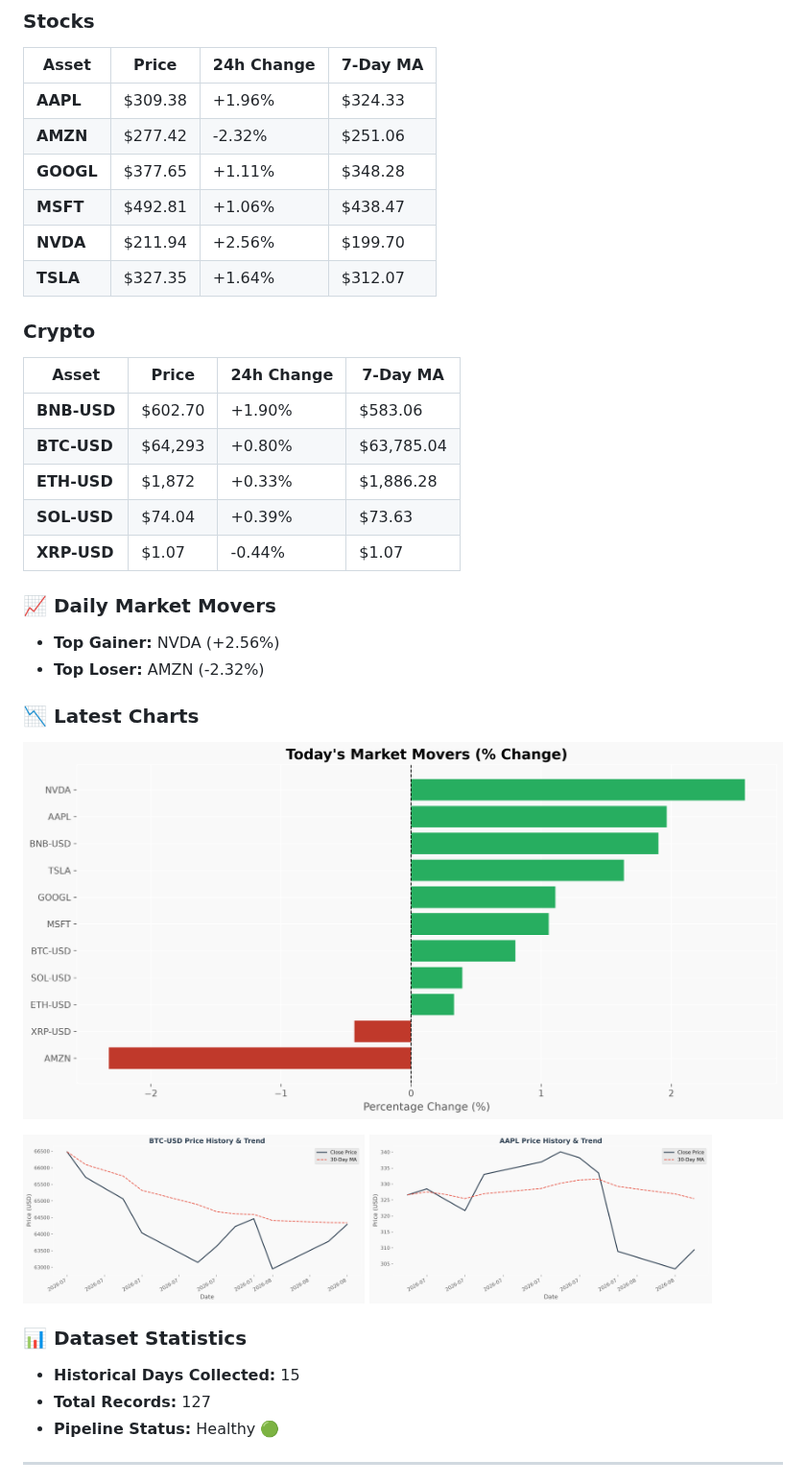
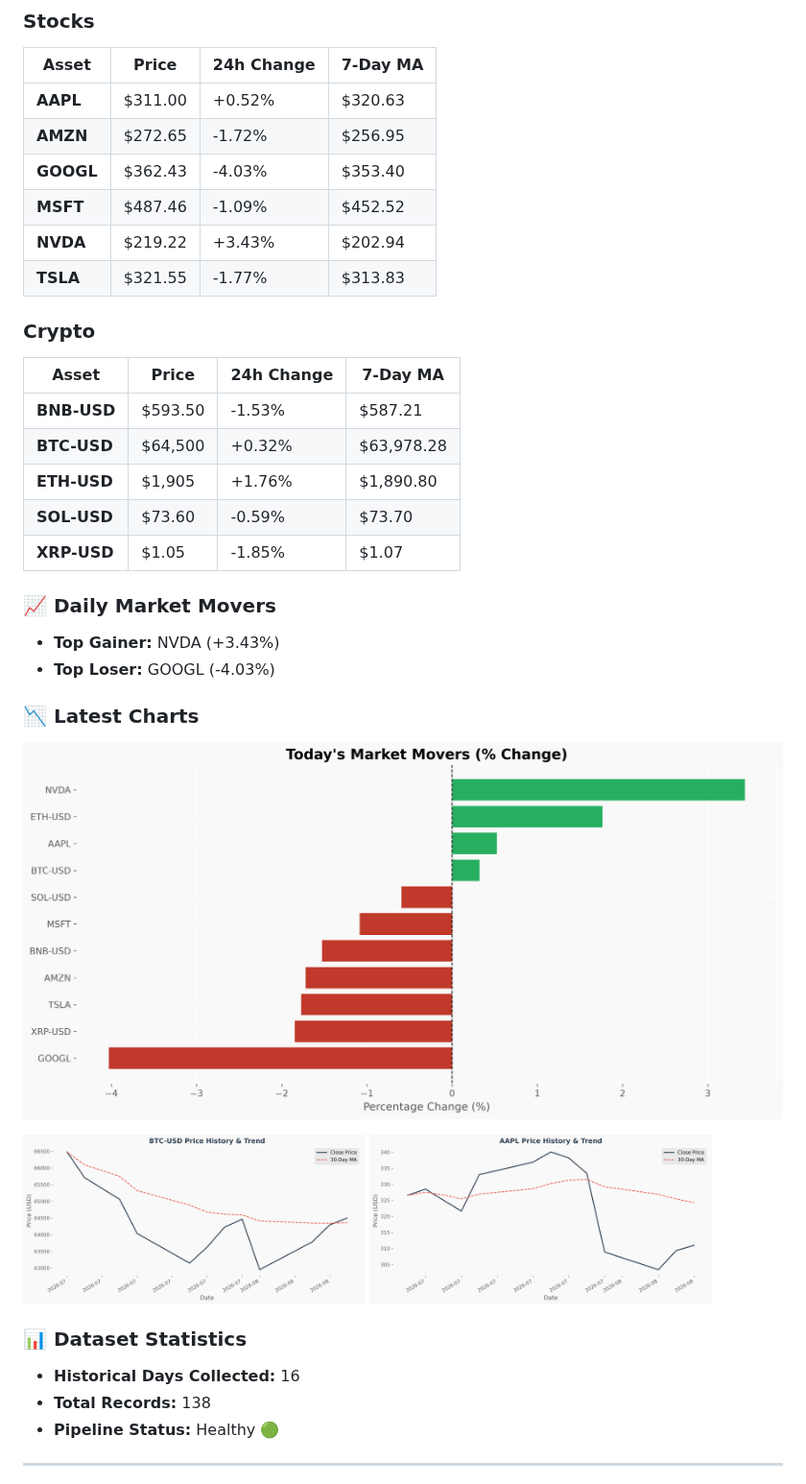
Before and after one commit to Mohammedimad01/market-data-pipeline, a Markdown page: README.md, the part around one of its changes. Shown at 96% size. Rendered like a GitHub page; pictures changed too: charts/aapl_price.png, charts/btc_price.png, charts/portfolio_summary.png.

Commit message:
Daily Market Update - 2026-08-06

```diff
--- a/README.md
+++ b/README.md
@@ -16,27 +16,27 @@ A production-ready data engineering pipeline that automatically collects daily s
 
 | Asset | Price | 24h Change | 7-Day MA |
 |-------|-------|------------|----------|
-| **AAPL** | $309.38 | +1.96% | $324.33 |
-| **AMZN** | $277.42 | -2.32% | $251.06 |
-| **GOOGL** | $377.65 | +1.11% | $348.28 |
-| **MSFT** | $492.81 | +1.06% | $438.47 |
-| **NVDA** | $211.94 | +2.56% | $199.70 |
-| **TSLA** | $327.35 | +1.64% | $312.07 |
+| **AAPL** | $311.00 | +0.52% | $320.63 |
+| **AMZN** | $272.65 | -1.72% | $256.95 |
+| **GOOGL** | $362.43 | -4.03% | $353.40 |
+| **MSFT** | $487.46 | -1.09% | $452.52 |
+| **NVDA** | $219.22 | +3.43% | $202.94 |
+| **TSLA** | $321.55 | -1.77% | $313.83 |
 
 ### Crypto
 
 | Asset | Price | 24h Change | 7-Day MA |
 |-------|-------|------------|----------|
-| **BNB-USD** | $602.70 | +1.90% | $583.06 |
-| **BTC-USD** | $64,293 | +0.80% | $63,785.04 |
-| **ETH-USD** | $1,872 | +0.33% | $1,886.28 |
-| **SOL-USD** | $74.04 | +0.39% | $73.63 |
-| **XRP-USD** | $1.07 | -0.44% | $1.07 |
+| **BNB-USD** | $593.50 | -1.53% | $587.21 |
+| **BTC-USD** | $64,500 | +0.32% | $63,978.28 |
+| **ETH-USD** | $1,905 | +1.76% | $1,890.80 |
+| **SOL-USD** | $73.60 | -0.59% | $73.70 |
+| **XRP-USD** | $1.05 | -1.85% | $1.07 |
 
 ### 📈 Daily Market Movers
 
-- **Top Gainer:** NVDA (+2.56%)
-- **Top Loser:** AMZN (-2.32%)
+- **Top Gainer:** NVDA (+3.43%)
+- **Top Loser:** GOOGL (-4.03%)
 
 ### 📉 Latest Charts
 
@@ -49,8 +49,8 @@ A production-ready data engineering pipeline that automatically collects daily s
 
 ### 📊 Dataset Statistics
 
-- **Historical Days Collected:** 15
-- **Total Records:** 127
+- **Historical Days Collected:** 16
+- **Total Records:** 138
 - **Pipeline Status:** Healthy 🟢
 
 <!-- DASHBOARD_END -->
```
Also changed, not shown: other parts of README.md (+1 -1 lines), charts/eth_price.png, 3 other files.
